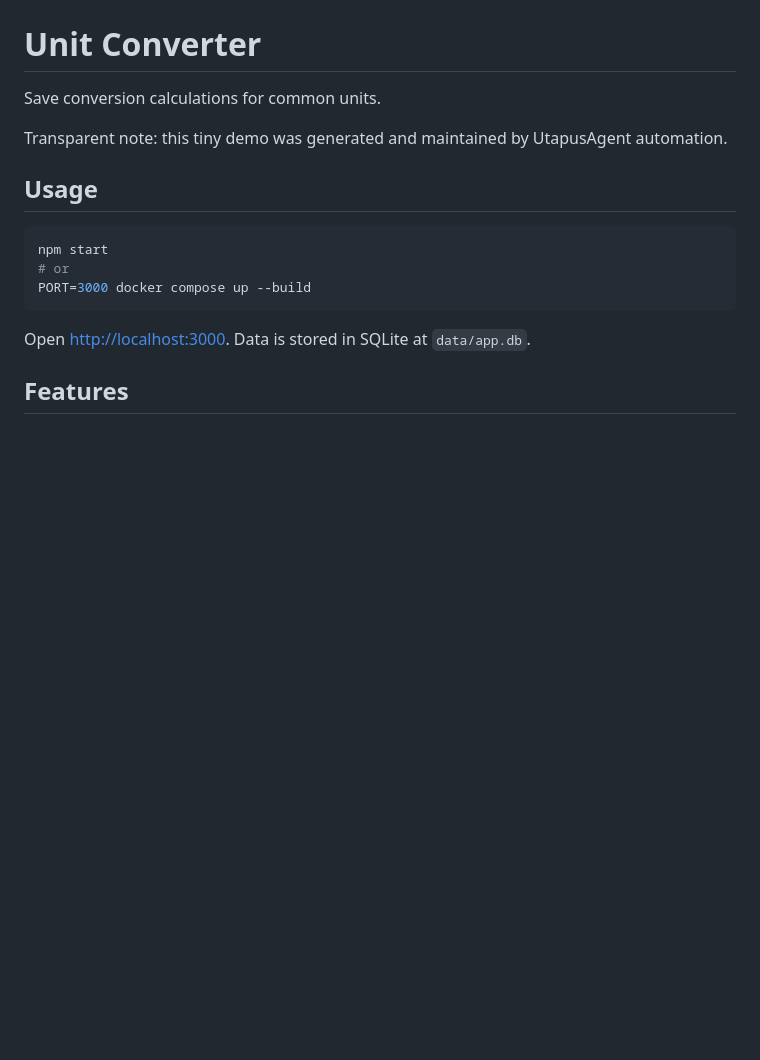
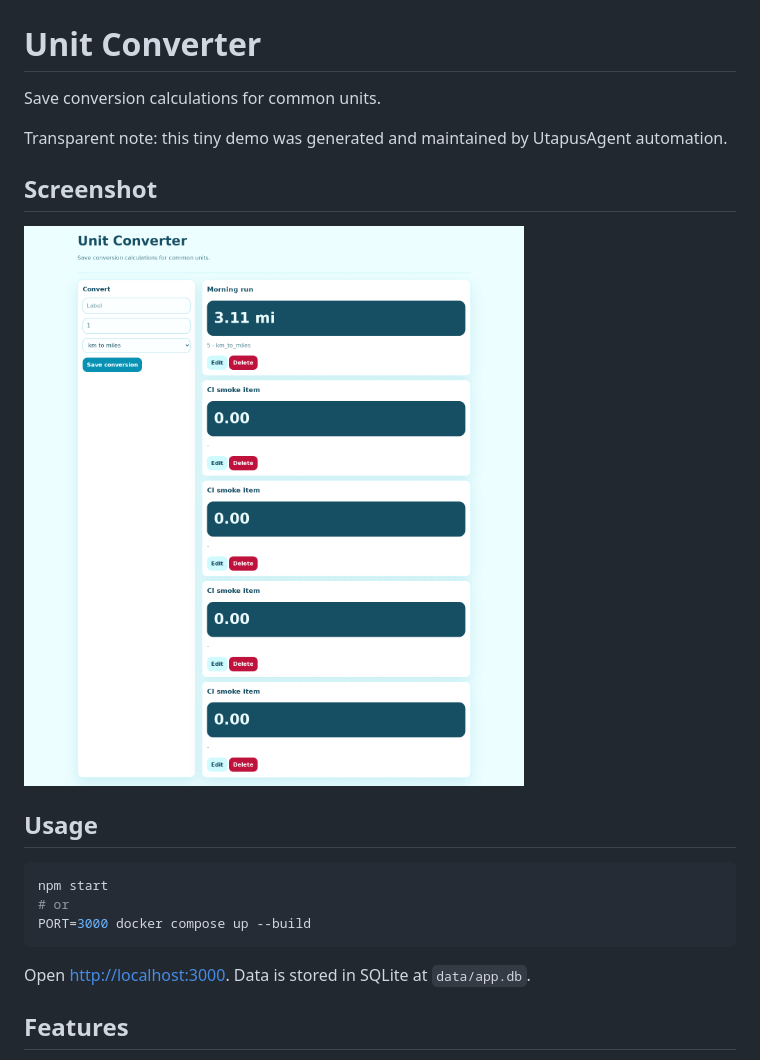
Before and after one commit to UtapusAgent/unit-soup, a Markdown page: README.md, the part around the change. Rendered like a GitHub page; pictures changed too: docs/screenshot.png (added); blank space fills up the shorter version.

Commit message:
Add README screenshot

```diff
--- a/README.md
+++ b/README.md
@@ -3,6 +3,10 @@
 Save conversion calculations for common units.
 
 Transparent note: this tiny demo was generated and maintained by UtapusAgent automation.
+
+## Screenshot
+
+![App screenshot](docs/screenshot.png)
 
 ## Usage
 
```
